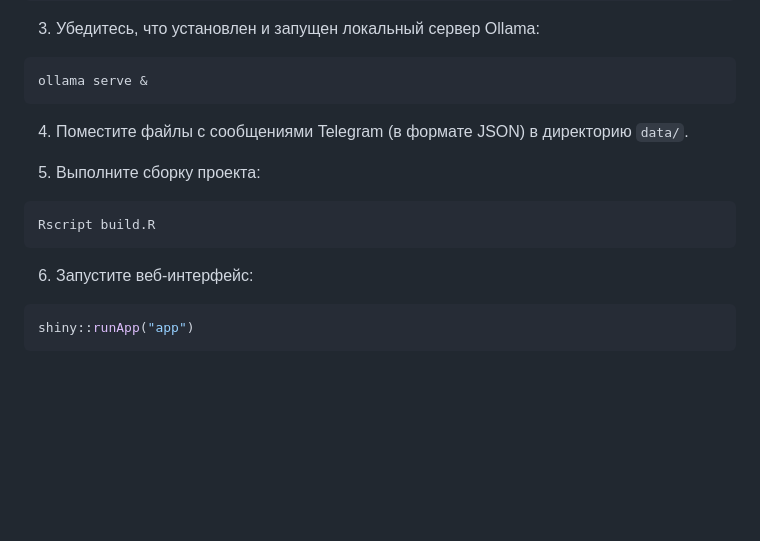
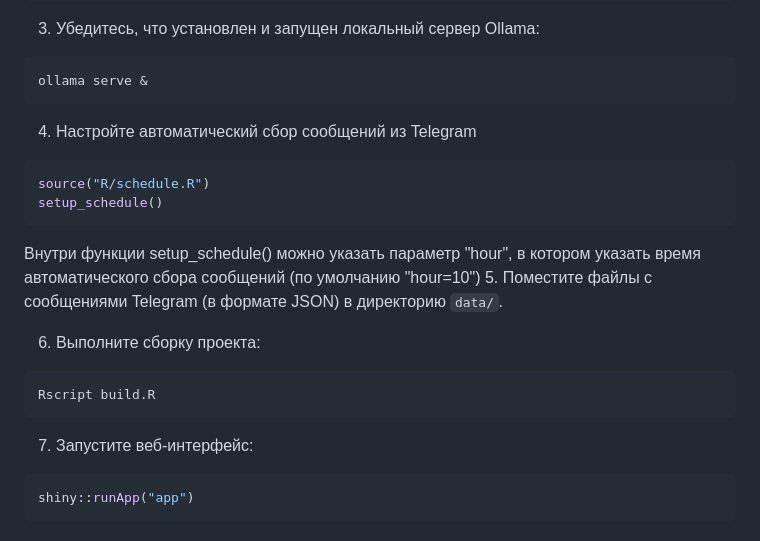
Before and after one commit to xKINGofFIREx/MessageAlchemyLLM, a Markdown page: README2.0.md, the part around the change. Drawn GitHub-style; blank space fills up the shorter version.

Commit message:
Обновлен README в соответствии с автоматизированной сборкой сообщений

````diff
--- a/README2.0.md
+++ b/README2.0.md
@@ -31,16 +31,22 @@ Rscript requirements.R
 ```bash
 ollama serve &
 ```
+4. Настройте автоматический сбор сообщений из Telegram
 
-4. Поместите файлы с сообщениями Telegram (в формате JSON) в директорию `data/`.
+```r
+source("R/schedule.R")
+setup_schedule()
+```
+Внутри функции setup_schedule() можно указать параметр "hour", в котором указать время автоматического сбора сообщений (по умолчанию "hour=10")
+5. Поместите файлы с сообщениями Telegram (в формате JSON) в директорию `data/`.
 
-5. Выполните сборку проекта:
+6. Выполните сборку проекта:
 
 ```r
 Rscript build.R
 ```
 
-6. Запустите веб-интерфейс:
+7. Запустите веб-интерфейс:
 
 ```r
 shiny::runApp("app")
````
